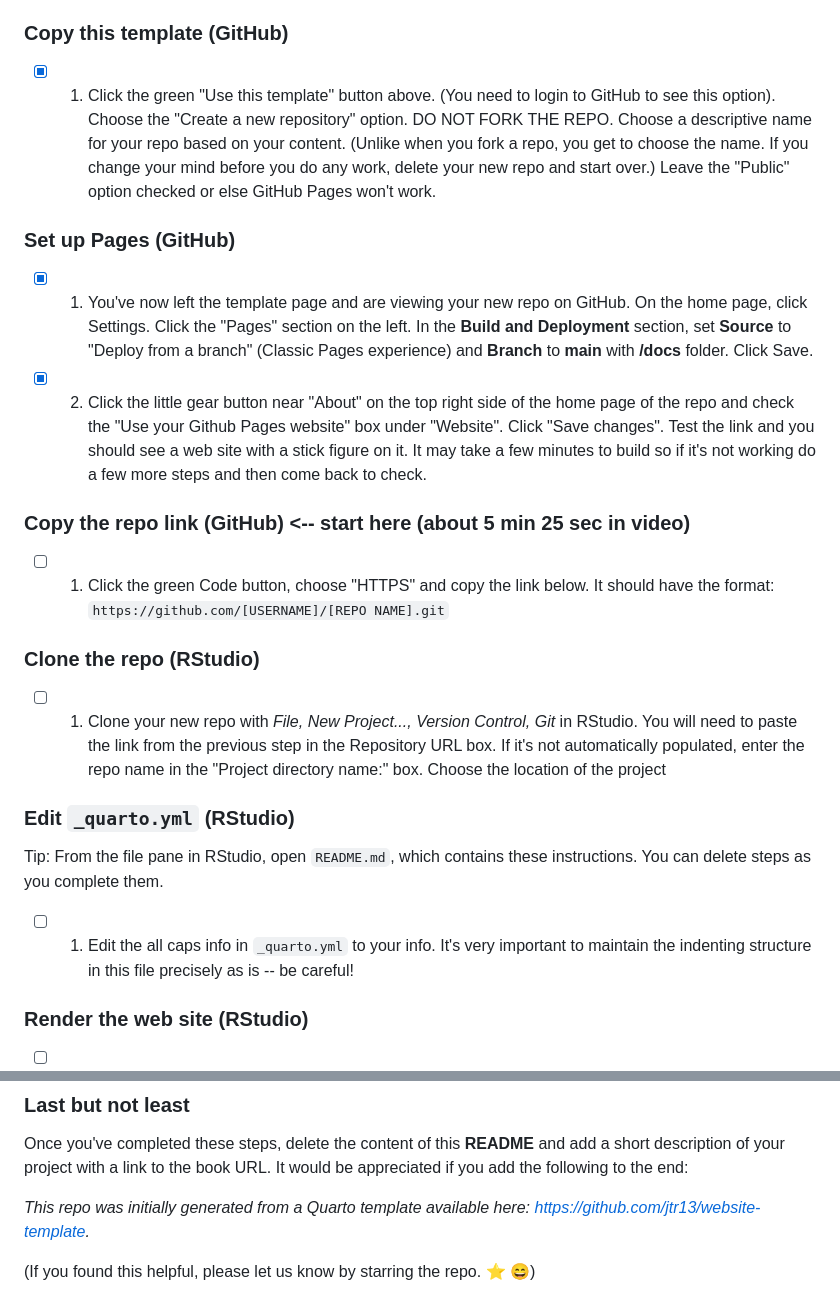
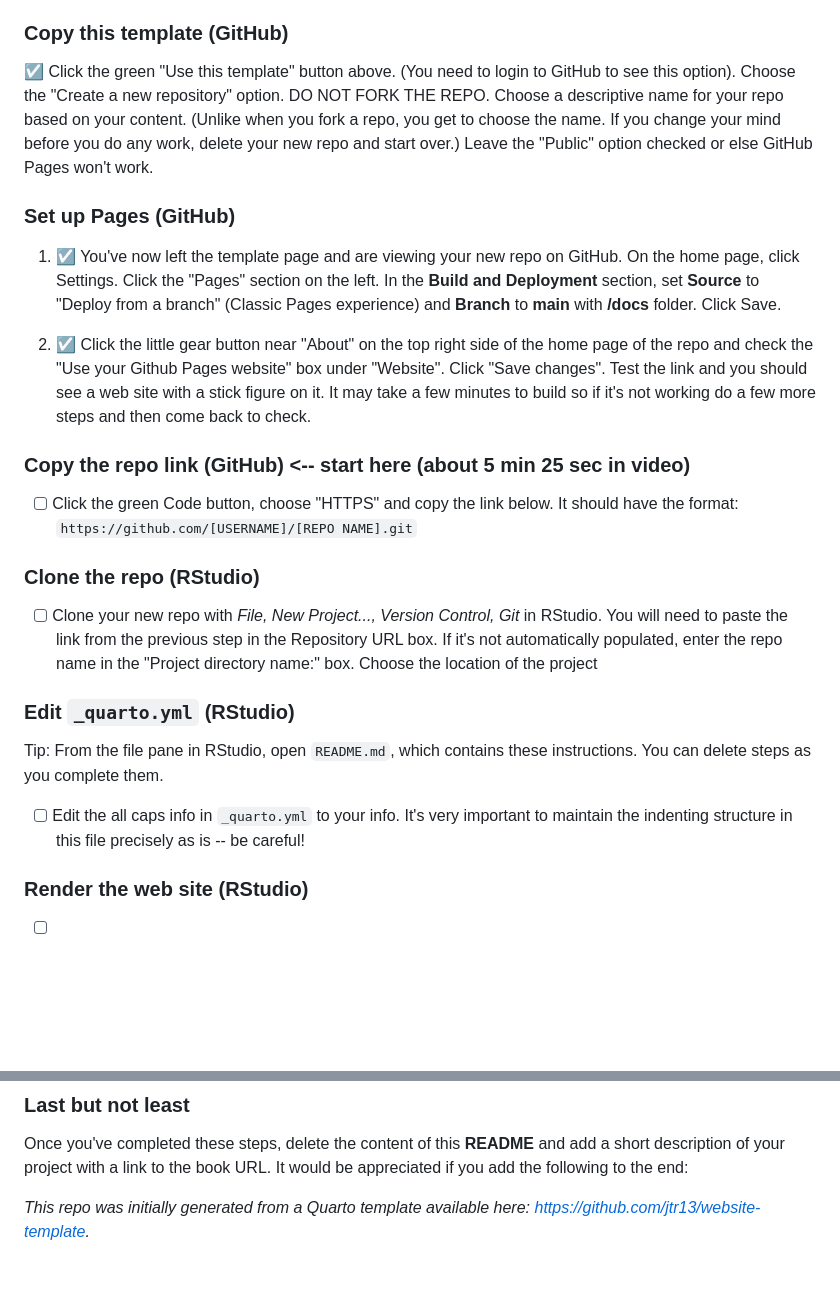
Before and after one commit to jtr13/cc24mw, a Markdown page: README.md, 2 parts joined by grey strips. Rendered like a GitHub page; blank space fills up the shorter version.

```diff
--- a/README.md
+++ b/README.md
@@ -14,27 +14,27 @@ In addition open RStudio and update to the latest version by clicking "Help" "Ch
 
 ### Copy this template (GitHub)
 
-- [x] 1. Click the green "Use this template" button above. (You need to login to GitHub to see this option). Choose the "Create a new repository" option. DO NOT FORK THE REPO. Choose a descriptive name for your repo based on your content. (Unlike when you fork a repo, you get to choose the name. If you change your mind before you do any work, delete your new repo and start over.) Leave the "Public" option checked or else GitHub Pages won't work.
+☑️ Click the green "Use this template" button above. (You need to login to GitHub to see this option). Choose the "Create a new repository" option. DO NOT FORK THE REPO. Choose a descriptive name for your repo based on your content. (Unlike when you fork a repo, you get to choose the name. If you change your mind before you do any work, delete your new repo and start over.) Leave the "Public" option checked or else GitHub Pages won't work.
 
 ### Set up Pages (GitHub)
 
-- [x] 1. You've now left the template page and are viewing your new repo on GitHub. On the home page, click Settings. Click the "Pages" section on the left. In the **Build and Deployment** section, set **Source** to "Deploy from a branch" (Classic Pages experience) and **Branch** to **main** with **/docs** folder. Click Save.
+1. ☑️ You've now left the template page and are viewing your new repo on GitHub. On the home page, click Settings. Click the "Pages" section on the left. In the **Build and Deployment** section, set **Source** to "Deploy from a branch" (Classic Pages experience) and **Branch** to **main** with **/docs** folder. Click Save.
 
-- [x] 2. Click the little gear button near "About" on the top right side of the home page of the repo and check the "Use your Github Pages website" box under "Website". Click "Save changes". Test the link and you should see a web site with a stick figure on it. It may take a few minutes to build so if it's not working do a few more steps and then come back to check.
+2. ☑️ Click the little gear button near "About" on the top right side of the home page of the repo and check the "Use your Github Pages website" box under "Website". Click "Save changes". Test the link and you should see a web site with a stick figure on it. It may take a few minutes to build so if it's not working do a few more steps and then come back to check.
 
 ### Copy the repo link (GitHub) <-- start here  (about 5 min 25 sec in video)
 
-- [ ] 1. Click the green Code button, choose "HTTPS" and copy the link below. It should have the format: `https://github.com/[USERNAME]/[REPO NAME].git`
+- [ ] Click the green Code button, choose "HTTPS" and copy the link below. It should have the format: `https://github.com/[USERNAME]/[REPO NAME].git`
 
 ### Clone the repo (RStudio)
 
-- [ ] 1. Clone your new repo with *File, New Project..., Version Control, Git* in RStudio. You will need to paste the link from the previous step in the Repository URL box. If it's not automatically populated, enter the repo name in the "Project directory name:" box. Choose the location of the project
+- [ ] Clone your new repo with *File, New Project..., Version Control, Git* in RStudio. You will need to paste the link from the previous step in the Repository URL box. If it's not automatically populated, enter the repo name in the "Project directory name:" box. Choose the location of the project
 
 ### Edit `_quarto.yml` (RStudio)
 
 Tip: From the file pane in RStudio, open `README.md`, which contains these instructions. You can delete steps as you complete them.
 
-- [ ] 1. Edit the all caps info in  `_quarto.yml` to your info. It's very important to maintain the indenting structure in this file precisely as is -- be careful!
+- [ ] Edit the all caps info in  `_quarto.yml` to your info. It's very important to maintain the indenting structure in this file precisely as is -- be careful!
 
 ### Render the web site (RStudio)
 
@@ -69,5 +69,3 @@ Please consult the official guide to **quarto** web sites: [https://quarto.org/d
 Once you've completed these steps, delete the content of this **README** and add a short description of your project with a link to the book URL. It would be appreciated if you add the following to the end:
 
 *This repo was initially generated from a Quarto template available here: https://github.com/jtr13/website-template.*
-
-(If you found this helpful, please let us know by starring the repo. ⭐ 😄)
```
